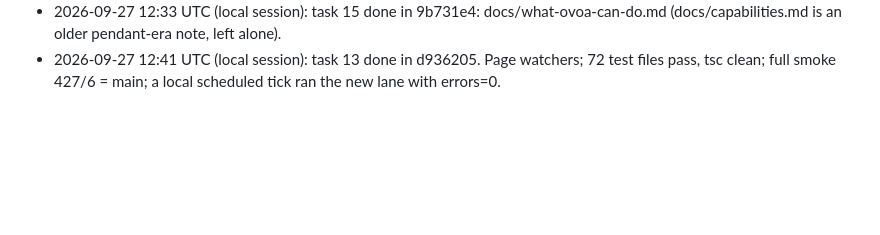
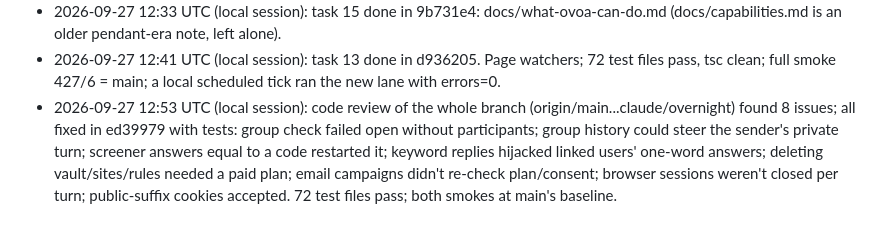
Before and after one commit to edgeformmedia-pixel/ovoa-app, a Markdown page: docs/claude-overnight.md, the part around the change. Drawn GitHub-style; blank space fills up the shorter version.

Commit message:
Log: review fixes
Co-Authored-By: Claude Opus 5.5 <noreply@anthropic.com>

```diff
--- a/docs/claude-overnight.md
+++ b/docs/claude-overnight.md
@@ -198,3 +198,8 @@ The owner is away. Work happens on this branch only; a human reviews, merges and
 - 2026-09-27 12:32 UTC (local session): task 12 done in 3705128. App screens; app tsc clean (jarvis/app npx tsc --noEmit). Codemagic only builds main, so this branch starts no build.
 - 2026-09-27 12:33 UTC (local session): task 15 done in 9b731e4: docs/what-ovoa-can-do.md (docs/capabilities.md is an older pendant-era note, left alone).
 - 2026-09-27 12:41 UTC (local session): task 13 done in d936205. Page watchers; 72 test files pass, tsc clean; full smoke 427/6 = main; a local scheduled tick ran the new lane with errors=0.
+- 2026-09-27 12:53 UTC (local session): code review of the whole branch (origin/main...claude/overnight) found 8 issues;
+  all fixed in ed39979 with tests: group check failed open without participants; group history could steer the sender's
+  private turn; screener answers equal to a code restarted it; keyword replies hijacked linked users' one-word answers;
+  deleting vault/sites/rules needed a paid plan; email campaigns didn't re-check plan/consent; browser sessions weren't
+  closed per turn; public-suffix cookies accepted. 72 test files pass; both smokes at main's baseline.
```
